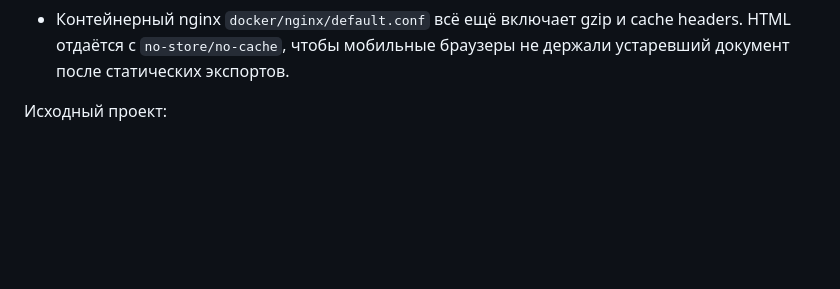
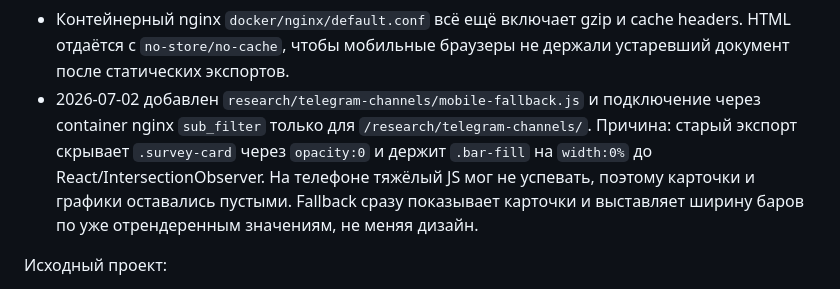
Before and after one commit to vtikmashina/special_publisters, a Markdown page: MAIN_SITE_CONTEXT.md, the part around the change. Drawn GitHub-style; blank space fills up the shorter version.

Commit message:
Document telegram mobile render fallback

```diff
--- a/MAIN_SITE_CONTEXT.md
+++ b/MAIN_SITE_CONTEXT.md
@@ -130,6 +130,12 @@ URL: `https://special.publisters.ru/research/telegram-channels/`
 - Контейнерный nginx `docker/nginx/default.conf` всё ещё включает gzip и cache headers.
   HTML отдаётся с `no-store/no-cache`, чтобы мобильные браузеры не держали устаревший
   документ после статических экспортов.
+- 2026-07-02 добавлен `research/telegram-channels/mobile-fallback.js` и подключение через
+  container nginx `sub_filter` только для `/research/telegram-channels/`. Причина: старый
+  экспорт скрывает `.survey-card` через `opacity:0` и держит `.bar-fill` на `width:0%` до
+  React/IntersectionObserver. На телефоне тяжёлый JS мог не успевать, поэтому карточки и
+  графики оставались пустыми. Fallback сразу показывает карточки и выставляет ширину баров
+  по уже отрендеренным значениям, не меняя дизайн.
 
 Исходный проект:
 
```
